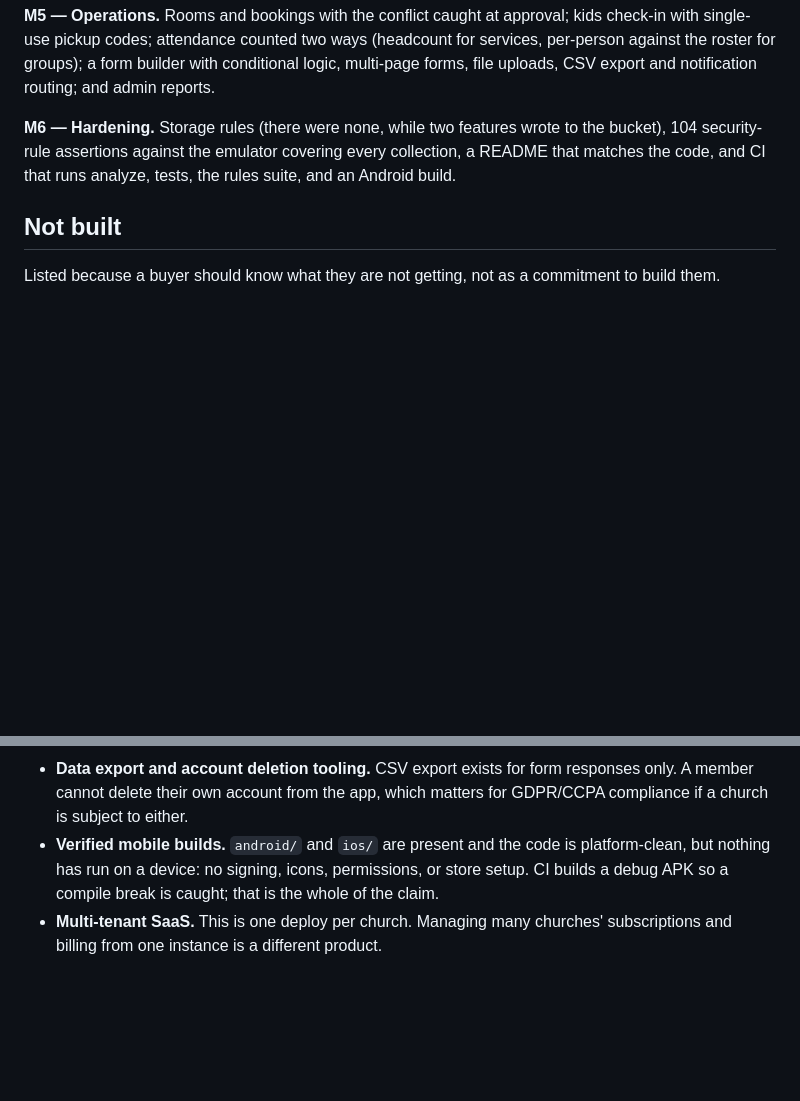
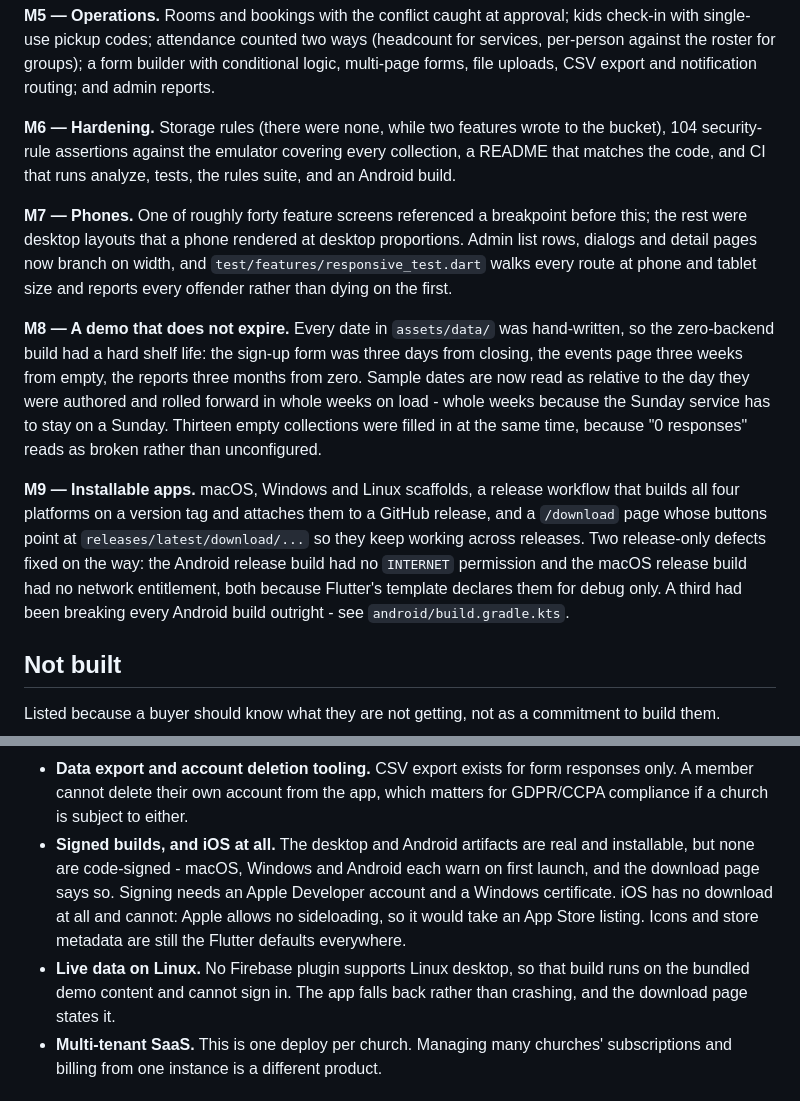
Before and after one commit to natehale05-gif/Yoked-Church-Web-App, a Markdown page: ROADMAP.md, 2 parts joined by grey strips. Rendered like a GitHub page; blank space fills up the shorter version.

Commit message:
M9.6: record M7, M8 and M9 in the roadmap
The roadmap was rewritten as a record in M6.4 and then not kept up: M7
and M8 had landed without an entry. Adds those, adds M9, and replaces
the "verified mobile builds" gap with what is actually true now - the
artifacts are real and installable, none are signed, iOS has no download
and cannot have one, and Linux runs on bundled content because Firebase
publishes no Linux plugin.

Co-Authored-By: Claude Opus 5 <noreply@anthropic.com>
Claude-Session: https://claude.ai/code/session_011bH9r6mhytWN6A2L1hakkf

```diff
--- a/ROADMAP.md
+++ b/ROADMAP.md
@@ -49,6 +49,32 @@ wrote to the bucket), 104 security-rule assertions against the emulator
 covering every collection, a README that matches the code, and CI that
 runs analyze, tests, the rules suite, and an Android build.
 
+**M7 — Phones.** One of roughly forty feature screens referenced a
+breakpoint before this; the rest were desktop layouts that a phone
+rendered at desktop proportions. Admin list rows, dialogs and detail
+pages now branch on width, and `test/features/responsive_test.dart`
+walks every route at phone and tablet size and reports every offender
+rather than dying on the first.
+
+**M8 — A demo that does not expire.** Every date in `assets/data/` was
+hand-written, so the zero-backend build had a hard shelf life: the
+sign-up form was three days from closing, the events page three weeks
+from empty, the reports three months from zero. Sample dates are now
+read as relative to the day they were authored and rolled forward in
+whole weeks on load - whole weeks because the Sunday service has to stay
+on a Sunday. Thirteen empty collections were filled in at the same time,
+because "0 responses" reads as broken rather than unconfigured.
+
+**M9 — Installable apps.** macOS, Windows and Linux scaffolds, a release
+workflow that builds all four platforms on a version tag and attaches
+them to a GitHub release, and a `/download` page whose buttons point at
+`releases/latest/download/...` so they keep working across releases. Two
+release-only defects fixed on the way: the Android release build had no
+`INTERNET` permission and the macOS release build had no network
+entitlement, both because Flutter's template declares them for debug
+only. A third had been breaking every Android build outright - see
+`android/build.gradle.kts`.
+
 ## Not built
 
 Listed because a buyer should know what they are not getting, not as a
@@ -76,10 +102,16 @@ commitment to build them.
   form responses only. A member cannot delete their own account from the
   app, which matters for GDPR/CCPA compliance if a church is subject to
   either.
-- **Verified mobile builds.** `android/` and `ios/` are present and the
-  code is platform-clean, but nothing has run on a device: no signing,
-  icons, permissions, or store setup. CI builds a debug APK so a
-  compile break is caught; that is the whole of the claim.
+- **Signed builds, and iOS at all.** The desktop and Android artifacts
+  are real and installable, but none are code-signed - macOS, Windows
+  and Android each warn on first launch, and the download page says so.
+  Signing needs an Apple Developer account and a Windows certificate.
+  iOS has no download at all and cannot: Apple allows no sideloading, so
+  it would take an App Store listing. Icons and store metadata are still
+  the Flutter defaults everywhere.
+- **Live data on Linux.** No Firebase plugin supports Linux desktop, so
+  that build runs on the bundled demo content and cannot sign in. The
+  app falls back rather than crashing, and the download page states it.
 - **Multi-tenant SaaS.** This is one deploy per church. Managing many
   churches' subscriptions and billing from one instance is a different
   product.
```
